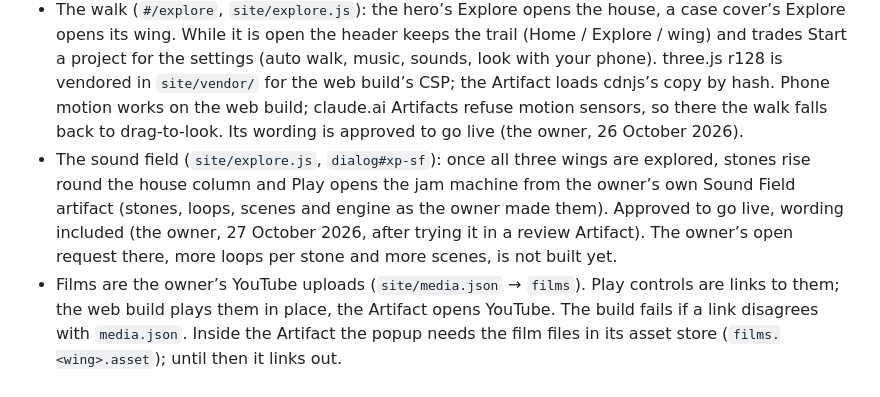
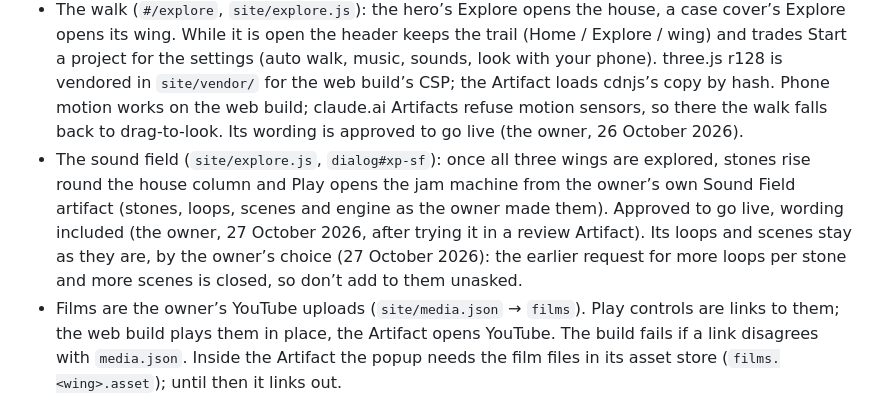
Before and after one commit to ifyoufeel/lf, a Markdown page: CLAUDE.md, the part around the change. GitHub-like rendering.

```diff
--- a/CLAUDE.md
+++ b/CLAUDE.md
@@ -75,7 +75,7 @@ Publish only from `dist/`, after a build that passed: the build checks the page
 - The header shows the horse alone (the owner’s choice); R11 holds it to `brand/marks/horse.svg` and its viewBox.
 - Icons: the white horse on black (the owner, 26 October 2026). The build writes `favicon.svg`, `favicon.ico` and `apple-touch-icon.png` into `dist/web/` with `tools/icons.mjs`, from `brand/marks/horse.svg` and the void and paper tokens; never draw them by hand. The Artifact has none, since claude.ai owns its tab’s icon.
 - The walk (`#/explore`, `site/explore.js`): the hero’s Explore opens the house, a case cover’s Explore opens its wing. While it is open the header keeps the trail (Home / Explore / wing) and trades Start a project for the settings (auto walk, music, sounds, look with your phone). three.js r128 is vendored in `site/vendor/` for the web build’s CSP; the Artifact loads cdnjs’s copy by hash. Phone motion works on the web build; claude.ai Artifacts refuse motion sensors, so there the walk falls back to drag-to-look. Its wording is approved to go live (the owner, 26 October 2026).
-- The sound field (`site/explore.js`, `dialog#xp-sf`): once all three wings are explored, stones rise round the house column and Play opens the jam machine from the owner’s own Sound Field artifact (stones, loops, scenes and engine as the owner made them). Approved to go live, wording included (the owner, 27 October 2026, after trying it in a review Artifact). The owner’s open request there, more loops per stone and more scenes, is not built yet.
+- The sound field (`site/explore.js`, `dialog#xp-sf`): once all three wings are explored, stones rise round the house column and Play opens the jam machine from the owner’s own Sound Field artifact (stones, loops, scenes and engine as the owner made them). Approved to go live, wording included (the owner, 27 October 2026, after trying it in a review Artifact). Its loops and scenes stay as they are, by the owner’s choice (27 October 2026): the earlier request for more loops per stone and more scenes is closed, so don’t add to them unasked.
 - Films are the owner’s YouTube uploads (`site/media.json` → `films`). Play controls are links to them; the web build plays them in place, the Artifact opens YouTube. The build fails if a link disagrees with `media.json`. Inside the Artifact the popup needs the film files in its asset store (`films.<wing>.asset`); until then it links out.
 - Every image and film is the owner’s, except the shop’s product photos (`site/media/shop-*.jpg`), which are E-MODE’s: rights “check” until the owner agrees their use with the maker.
 - The Hortus hardware shop and the Machina and Arca previews are approved to go live (the owner, 26 October 2026, after a test on their own devices): `site/shop.json` → `"live": true` puts them in the web build as well as the Artifact; `false` takes them off the web build again. QA them with `node tools/qa/shoot.mjs --routes "#/hortus,#/hardware,#/hardware/hortuspilot-n,#/machina,#/arca"`. Shop prices are in US dollars by the owner’s rule: the maker’s rouble list price ÷ 100, rounded (`site/shop.json` → `$prices`); every price and spec is a fact in `ledger.json` (`hortus.shop.*`). An order is composed in the basket and sent by email; nothing is charged on the page. The shop names the maker AGC162 and sells the products under Hortus names (HortusPilot N, F and pH; HortusRoom A, C and S), and never says where they are made (the owner, 26 October 2026). The products come from E-MODE: each product’s `source` in `site/shop.json` is its key for the importer, and the photos, which still carry E-MODE’s logos, are the owner’s to rework (`ledger.json` → `conflicts`).
```
Also changed, not shown: README.md (+1 -1 lines), 1 other file.
